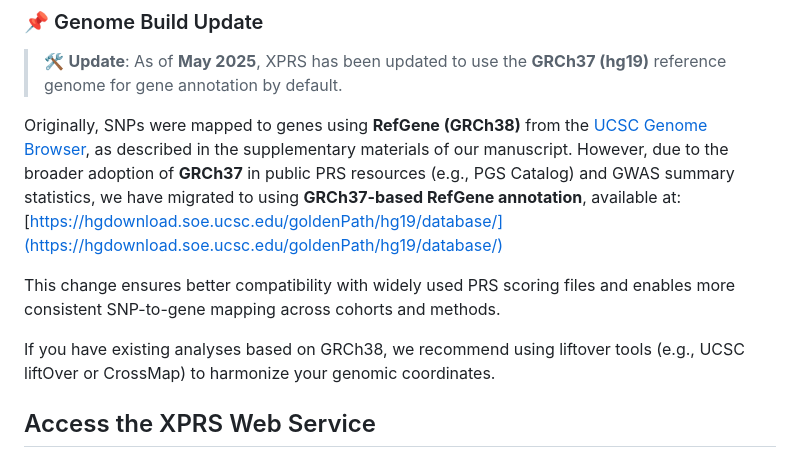
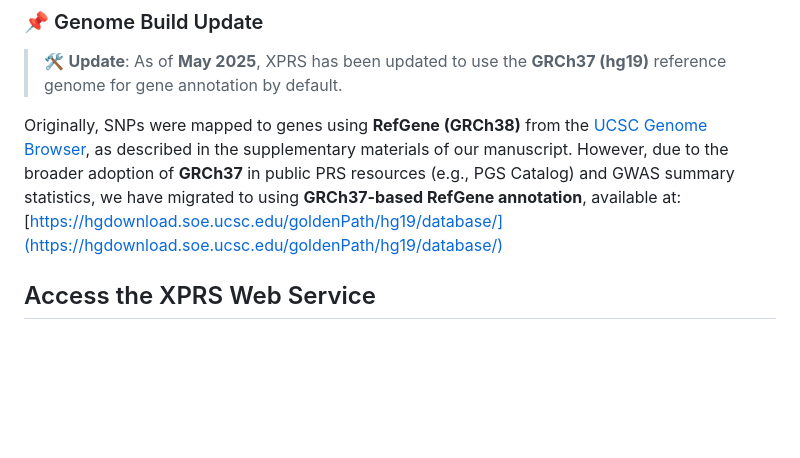
Before and after one commit to nayeonkim93/XPRS, a Markdown page: README.md, the part around the change. Rendered like a GitHub page; blank space fills up the shorter version.

```diff
--- a/README.md
+++ b/README.md
@@ -10,10 +10,6 @@ For more information, see our manuscript
 > 🛠️ **Update**: As of **May 2025**, XPRS has been updated to use the **GRCh37 (hg19)** reference genome for gene annotation by default.
 
 Originally, SNPs were mapped to genes using **RefGene (GRCh38)** from the [UCSC Genome Browser](https://hgdownload.soe.ucsc.edu/goldenPath/hg38/database/), as described in the supplementary materials of our manuscript. However, due to the broader adoption of **GRCh37** in public PRS resources (e.g., PGS Catalog) and GWAS summary statistics, we have migrated to using **GRCh37-based RefGene annotation**, available at:[https://hgdownload.soe.ucsc.edu/goldenPath/hg19/database/](https://hgdownload.soe.ucsc.edu/goldenPath/hg19/database/)
-
-This change ensures better compatibility with widely used PRS scoring files and enables more consistent SNP-to-gene mapping across cohorts and methods.
-
-If you have existing analyses based on GRCh38, we recommend using liftover tools (e.g., UCSC liftOver or CrossMap) to harmonize your genomic coordinates.
 
 ## Access the XPRS Web Service
 
```
